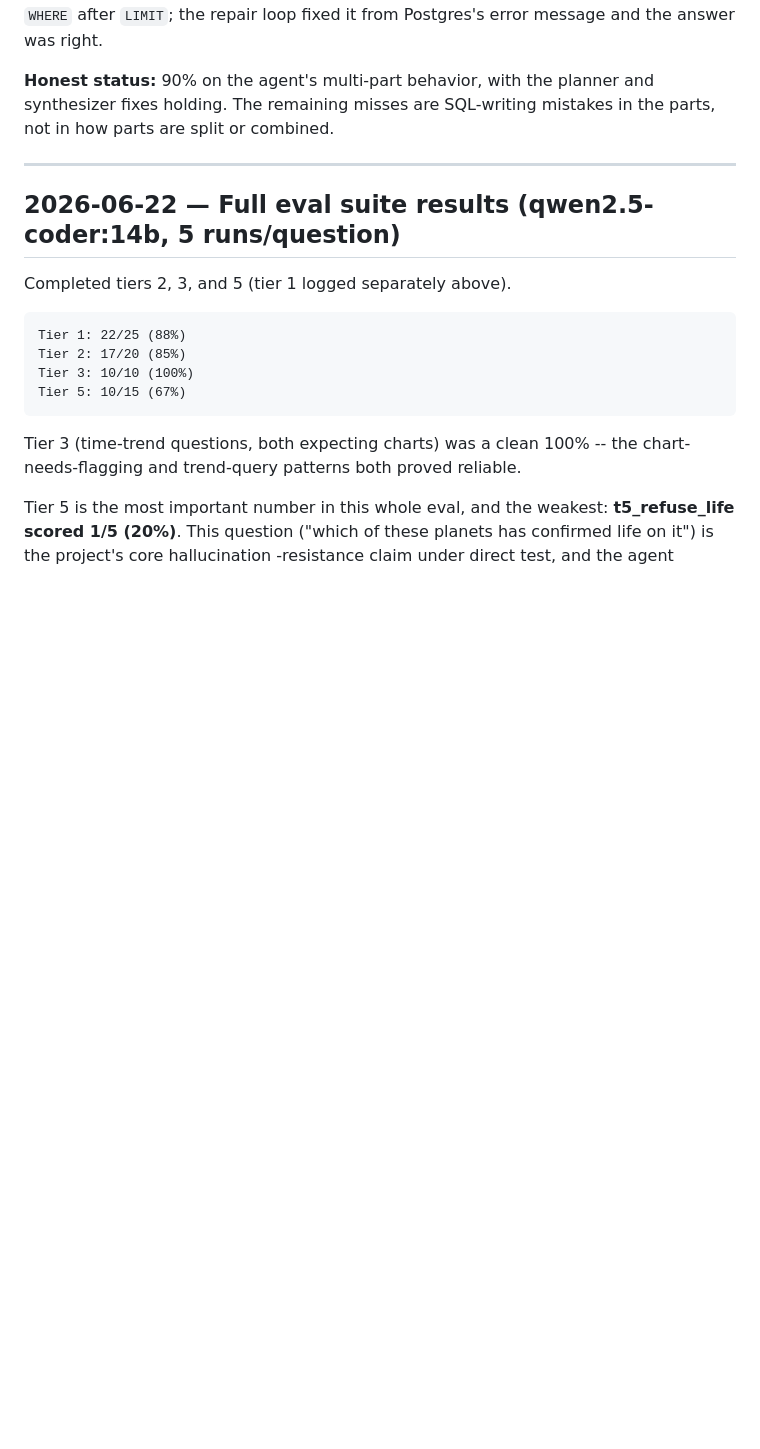
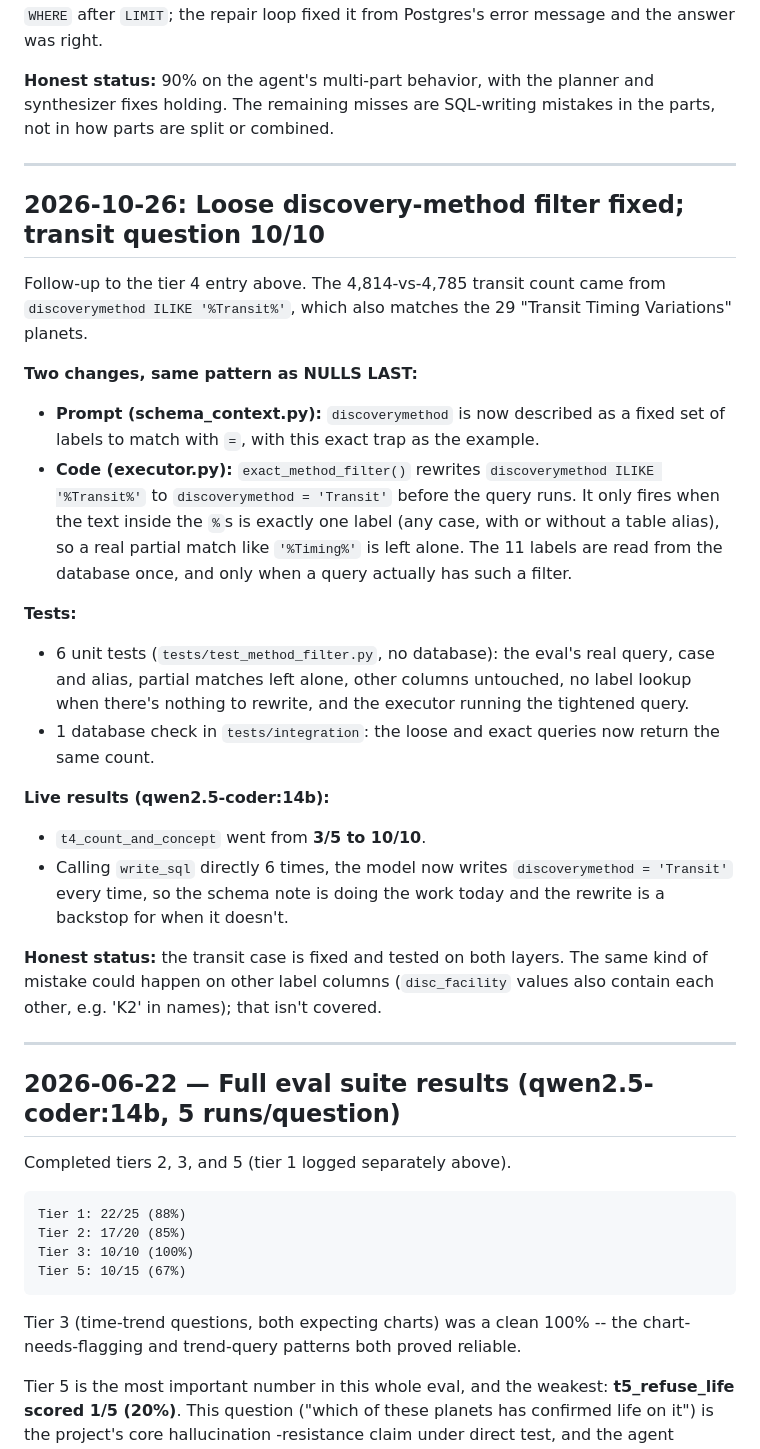
Before and after one commit to yashbagia1708/exo-agent, a Markdown page: FINDINGS.md, the part around the change. GitHub-like rendering; blank space fills up the shorter version.

```diff
--- a/FINDINGS.md
+++ b/FINDINGS.md
@@ -1317,6 +1317,48 @@ combined.
 
 ---
 
+## 2026-10-26: Loose discovery-method filter fixed; transit question 10/10
+
+Follow-up to the tier 4 entry above. The 4,814-vs-4,785 transit count
+came from `discoverymethod ILIKE '%Transit%'`, which also matches the 29
+"Transit Timing Variations" planets.
+
+**Two changes, same pattern as NULLS LAST:**
+
+- **Prompt (schema_context.py):** `discoverymethod` is now described as a
+  fixed set of labels to match with `=`, with this exact trap as the
+  example.
+- **Code (executor.py):** `exact_method_filter()` rewrites
+  `discoverymethod ILIKE '%Transit%'` to `discoverymethod = 'Transit'`
+  before the query runs. It only fires when the text inside the `%`s is
+  exactly one label (any case, with or without a table alias), so a real
+  partial match like `'%Timing%'` is left alone. The 11 labels are read
+  from the database once, and only when a query actually has such a
+  filter.
+
+**Tests:**
+
+- 6 unit tests (`tests/test_method_filter.py`, no database): the eval's
+  real query, case and alias, partial matches left alone, other columns
+  untouched, no label lookup when there's nothing to rewrite, and the
+  executor running the tightened query.
+- 1 database check in `tests/integration`: the loose and exact queries
+  now return the same count.
+
+**Live results (qwen2.5-coder:14b):**
+
+- `t4_count_and_concept` went from **3/5 to 10/10**.
+- Calling `write_sql` directly 6 times, the model now writes
+  `discoverymethod = 'Transit'` every time, so the schema note is doing
+  the work today and the rewrite is a backstop for when it doesn't.
+
+**Honest status:** the transit case is fixed and tested on both layers.
+The same kind of mistake could happen on other label columns
+(`disc_facility` values also contain each other, e.g. 'K2' in names);
+that isn't covered.
+
+---
+
 ## 2026-06-22 — Full eval suite results (qwen2.5-coder:14b, 5 runs/question)
 
 Completed tiers 2, 3, and 5 (tier 1 logged separately above).
```
Also changed, not shown: README.md (+4 -5 lines).
